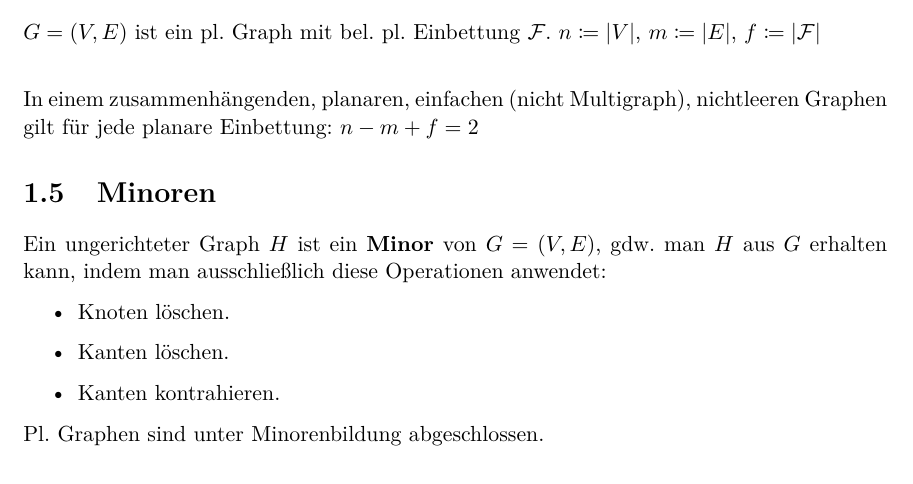
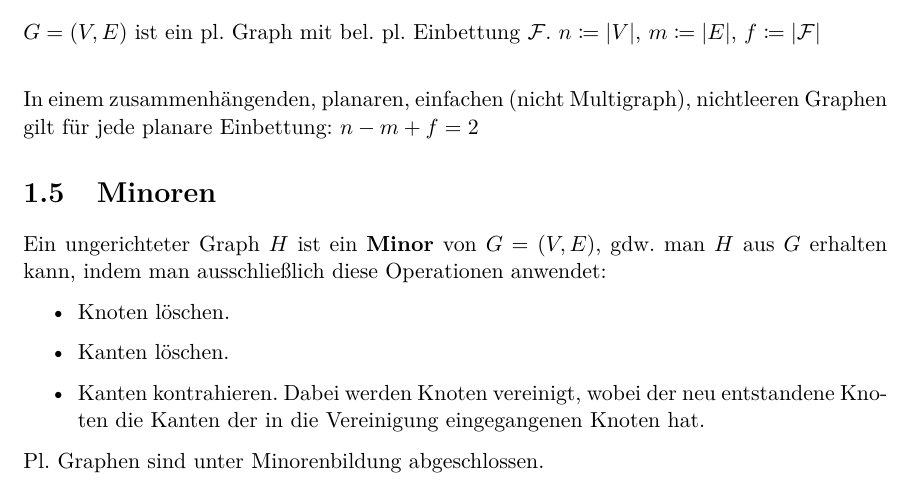
Before and after one commit to m1cm1c/Zusammenfassung-Algorithmen-f-r-planare-Graphen, a LaTeX document (Summary.tex): part of page 4 of 11, cut so that both start at the same text. Compiled offline with pdfLaTeX.

Commit message:
Kurze Beschreibung von Kantenkontraktion hinzugefügt.

```diff
--- a/Summary.tex
+++ b/Summary.tex
@@ -106,7 +106,7 @@ Ein ungerichteter Graph $H$ ist ein {\bf Minor} von $G = (V, E)$, gdw. man $H$ a
 \begin{itemize}
     \item Knoten löschen.
     \item Kanten löschen.
-    \item Kanten kontrahieren.
+    \item Kanten kontrahieren. Dabei werden Knoten vereinigt, wobei der neu entstandene Knoten die Kanten der in die Vereinigung eingegangenen Knoten hat.
 \end{itemize}
 
 Pl. Graphen sind unter Minorenbildung abgeschlossen.
```
